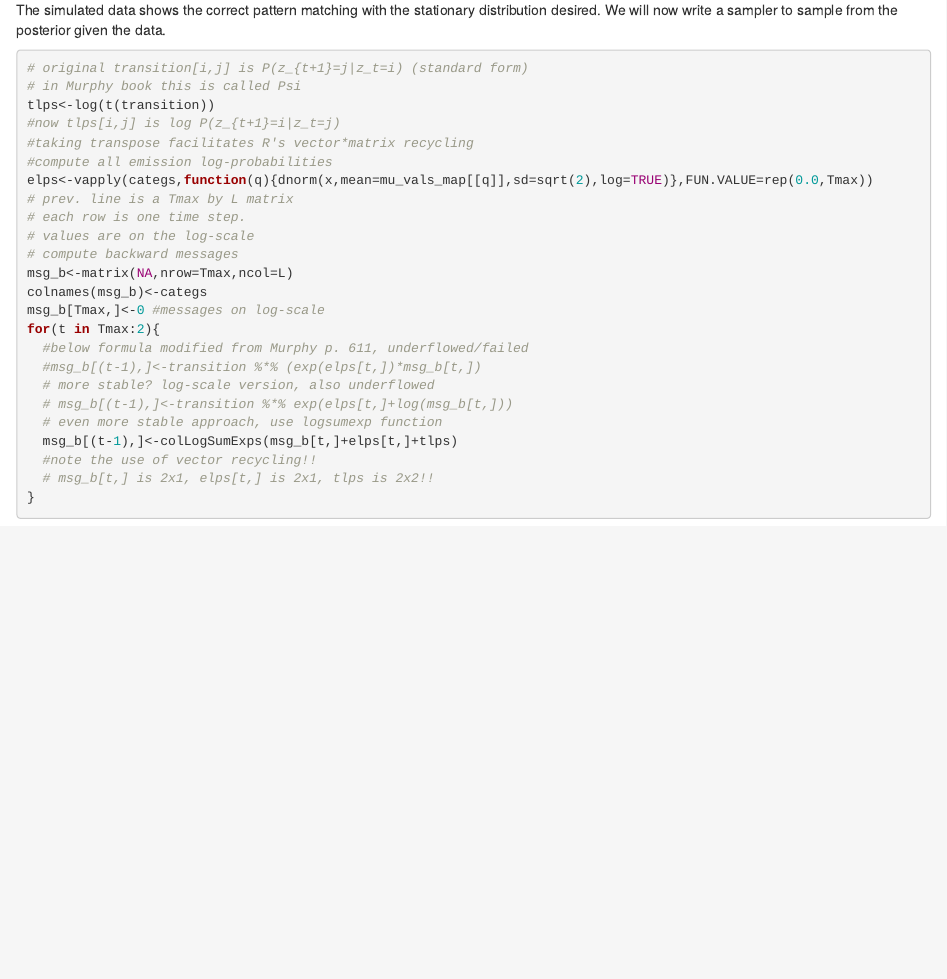
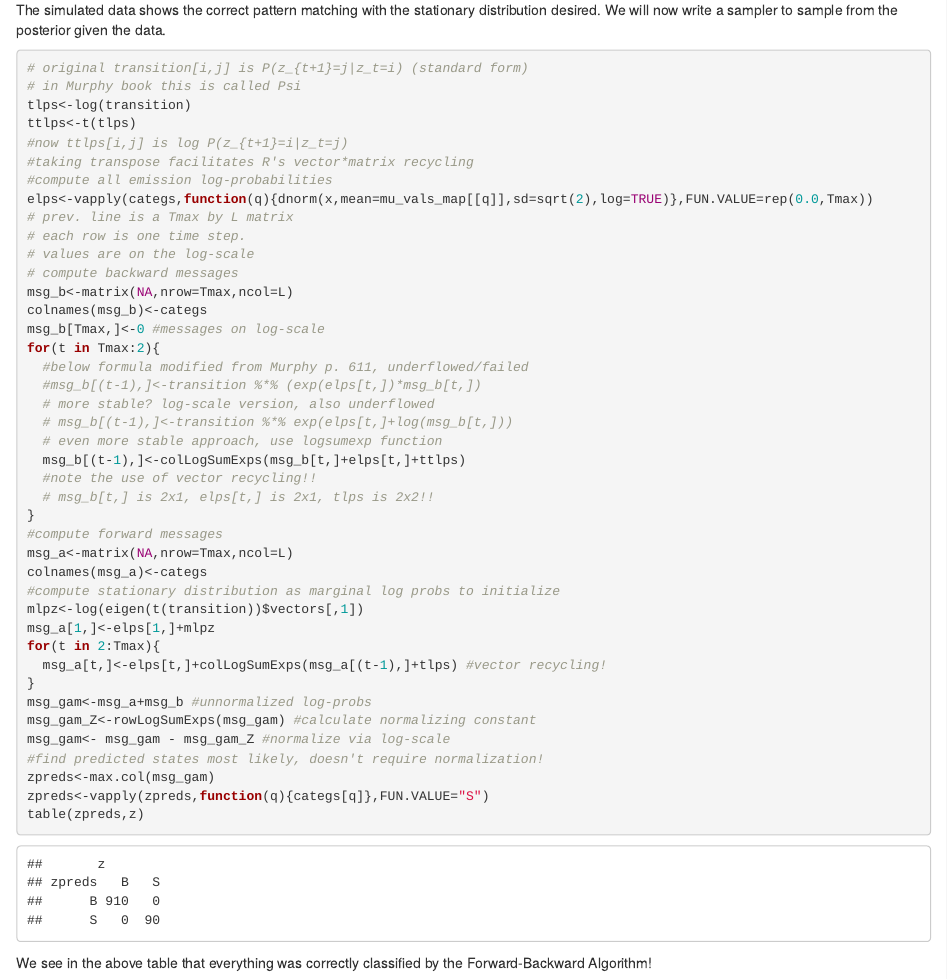
Before and after one commit to willtownes/mit6882, an R Markdown document (will/HMM.Rmd): the page in a window 1100 px wide, from 2060 px down. Rendered offline with R 4.5, knitr and Pandoc, with nearby package versions; code that draws random numbers runs with fixed seeds of ours.

Commit message:
forward-backward algorithm is working correctly. Next step- better organization of functions and sampling from the joint distribution instead of just computing probabilities

````diff
--- a/will/HMM.Rmd
+++ b/will/HMM.Rmd
@@ -52,8 +52,9 @@ The simulated data shows the correct pattern matching with the stationary distri
 ```{r}
 # original transition[i,j] is P(z_{t+1}=j|z_t=i) (standard form)
 # in Murphy book this is called Psi
-tlps<-log(t(transition))
-#now tlps[i,j] is log P(z_{t+1}=i|z_t=j)
+tlps<-log(transition)
+ttlps<-t(tlps)
+#now ttlps[i,j] is log P(z_{t+1}=i|z_t=j)
 #taking transpose facilitates R's vector*matrix recycling
 #compute all emission log-probabilities
 elps<-vapply(categs,function(q){dnorm(x,mean=mu_vals_map[[q]],sd=sqrt(2),log=TRUE)},FUN.VALUE=rep(0.0,Tmax))
@@ -70,8 +71,25 @@ for(t in Tmax:2){
   # more stable? log-scale version, also underflowed
   # msg_b[(t-1),]<-transition %*% exp(elps[t,]+log(msg_b[t,]))
   # even more stable approach, use logsumexp function
-  msg_b[(t-1),]<-colLogSumExps(msg_b[t,]+elps[t,]+tlps)
+  msg_b[(t-1),]<-colLogSumExps(msg_b[t,]+elps[t,]+ttlps)
   #note the use of vector recycling!!
   # msg_b[t,] is 2x1, elps[t,] is 2x1, tlps is 2x2!!
 }
+#compute forward messages
+msg_a<-matrix(NA,nrow=Tmax,ncol=L)
+colnames(msg_a)<-categs
+#compute stationary distribution as marginal log probs to initialize
+mlpz<-log(eigen(t(transition))$vectors[,1])
+msg_a[1,]<-elps[1,]+mlpz
+for(t in 2:Tmax){
+  msg_a[t,]<-elps[t,]+colLogSumExps(msg_a[(t-1),]+tlps) #vector recycling!
+}
+msg_gam<-msg_a+msg_b #unnormalized log-probs
+msg_gam_Z<-rowLogSumExps(msg_gam) #calculate normalizing constant
+msg_gam<- msg_gam - msg_gam_Z #normalize via log-scale
+#find predicted states most likely, doesn't require normalization!
+zpreds<-max.col(msg_gam)
+zpreds<-vapply(zpreds,function(q){categs[q]},FUN.VALUE="S")
+table(zpreds,z)
 ```
+We see in the above table that everything was correctly classified by the Forward-Backward Algorithm!
````
